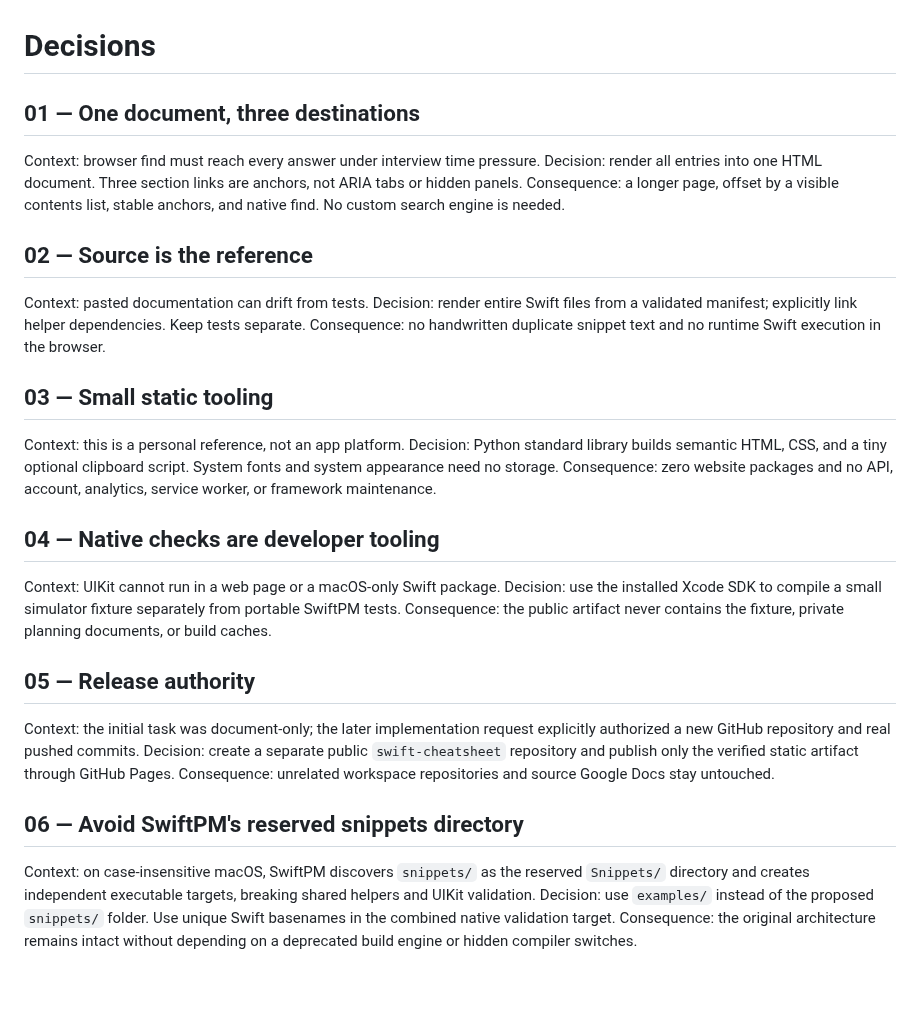
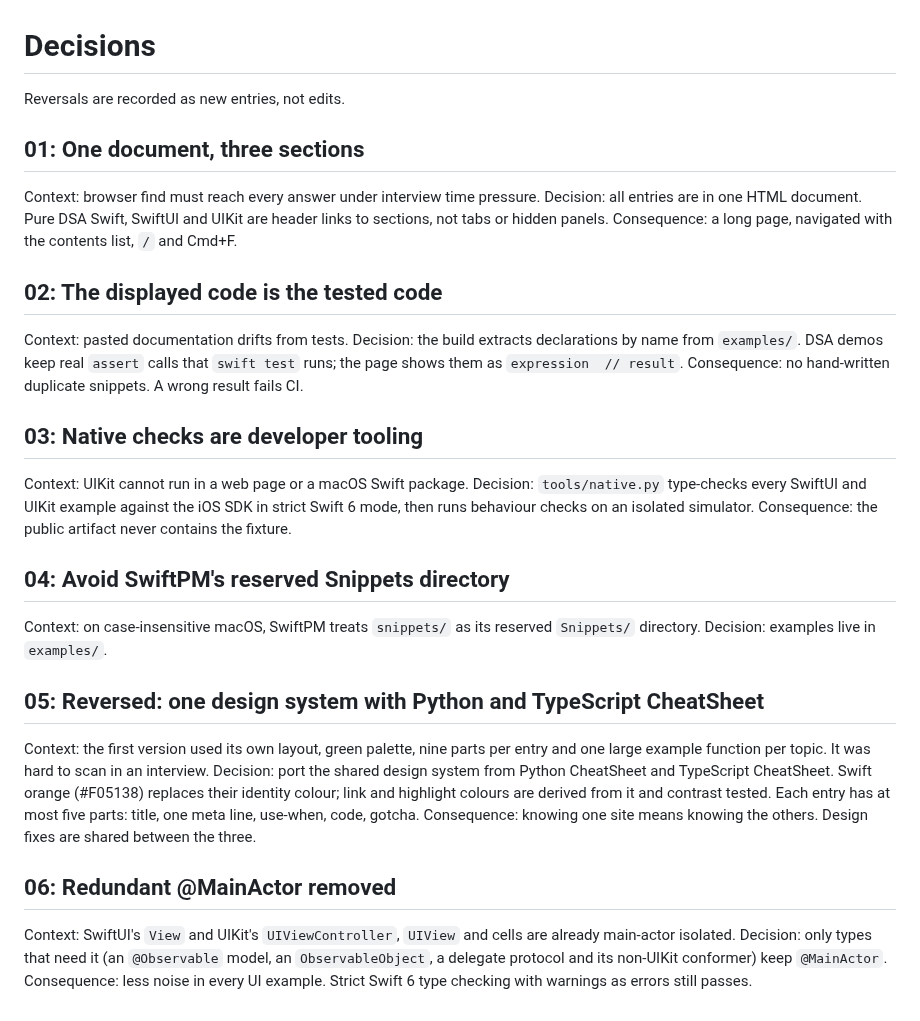
Before and after one commit to arieltyson/swift-cheatsheet, a Markdown page: docs/decisions.md, the part around the change. GitHub-like rendering; blank space fills up the shorter version.

```diff
--- a/docs/decisions.md
+++ b/docs/decisions.md
@@ -1,31 +1,58 @@
 # Decisions
 
-## 01 — One document, three destinations
-Context: browser find must reach every answer under interview time pressure.
-Decision: render all entries into one HTML document. Three section links are anchors, not ARIA tabs or hidden panels.
-Consequence: a longer page, offset by a visible contents list, stable anchors, and native find. No custom search engine is needed.
+Reversals are recorded as new entries, not edits.
 
-## 02 — Source is the reference
-Context: pasted documentation can drift from tests.
-Decision: render entire Swift files from a validated manifest; explicitly link helper dependencies. Keep tests separate.
-Consequence: no handwritten duplicate snippet text and no runtime Swift execution in the browser.
+## 01: One document, three sections
 
-## 03 — Small static tooling
-Context: this is a personal reference, not an app platform.
-Decision: Python standard library builds semantic HTML, CSS, and a tiny optional clipboard script. System fonts and system appearance need no storage.
-Consequence: zero website packages and no API, account, analytics, service worker, or framework maintenance.
+Context: browser find must reach every answer under interview time
+pressure.
+Decision: all entries are in one HTML document. Pure DSA Swift, SwiftUI
+and UIKit are header links to sections, not tabs or hidden panels.
+Consequence: a long page, navigated with the contents list, `/` and
+Cmd+F.
 
-## 04 — Native checks are developer tooling
-Context: UIKit cannot run in a web page or a macOS-only Swift package.
-Decision: use the installed Xcode SDK to compile a small simulator fixture separately from portable SwiftPM tests.
-Consequence: the public artifact never contains the fixture, private planning documents, or build caches.
+## 02: The displayed code is the tested code
 
-## 05 — Release authority
-Context: the initial task was document-only; the later implementation request explicitly authorized a new GitHub repository and real pushed commits.
-Decision: create a separate public `swift-cheatsheet` repository and publish only the verified static artifact through GitHub Pages.
-Consequence: unrelated workspace repositories and source Google Docs stay untouched.
+Context: pasted documentation drifts from tests.
+Decision: the build extracts declarations by name from `examples/`.
+DSA demos keep real `assert` calls that `swift test` runs; the page
+shows them as `expression  // result`.
+Consequence: no hand-written duplicate snippets. A wrong result fails
+CI.
 
-## 06 — Avoid SwiftPM's reserved snippets directory
-Context: on case-insensitive macOS, SwiftPM discovers `snippets/` as the reserved `Snippets/` directory and creates independent executable targets, breaking shared helpers and UIKit validation.
-Decision: use `examples/` instead of the proposed `snippets/` folder. Use unique Swift basenames in the combined native validation target.
-Consequence: the original architecture remains intact without depending on a deprecated build engine or hidden compiler switches.
+## 03: Native checks are developer tooling
+
+Context: UIKit cannot run in a web page or a macOS Swift package.
+Decision: `tools/native.py` type-checks every SwiftUI and UIKit example
+against the iOS SDK in strict Swift 6 mode, then runs behaviour checks
+on an isolated simulator.
+Consequence: the public artifact never contains the fixture.
+
+## 04: Avoid SwiftPM's reserved Snippets directory
+
+Context: on case-insensitive macOS, SwiftPM treats `snippets/` as its
+reserved `Snippets/` directory.
+Decision: examples live in `examples/`.
+
+## 05: Reversed: one design system with Python and TypeScript CheatSheet
+
+Context: the first version used its own layout, green palette, nine
+parts per entry and one large example function per topic. It was hard
+to scan in an interview.
+Decision: port the shared design system from Python CheatSheet and
+TypeScript CheatSheet. Swift orange (#F05138) replaces their identity
+colour; link and highlight colours are derived from it and contrast
+tested. Each entry has at most five parts: title, one meta line,
+use-when, code, gotcha.
+Consequence: knowing one site means knowing the others. Design fixes
+are shared between the three.
+
+## 06: Redundant @MainActor removed
+
+Context: SwiftUI's `View` and UIKit's `UIViewController`, `UIView` and
+cells are already main-actor isolated.
+Decision: only types that need it (an `@Observable` model, an
+`ObservableObject`, a delegate protocol and its non-UIKit conformer)
+keep `@MainActor`.
+Consequence: less noise in every UI example. Strict Swift 6 type
+checking with warnings as errors still passes.
```
Also changed, not shown: README.md (+75 -41 lines), docs/accessibility.md (deleted, +0 -23 lines), docs/privacy.md (deleted, +0 -11 lines), docs/verification.md (deleted, +0 -43 lines), docs/screenshots/dark-narrow.png (added), docs/screenshots/jump-list.png (added), docs/screenshots/light.png (added).
